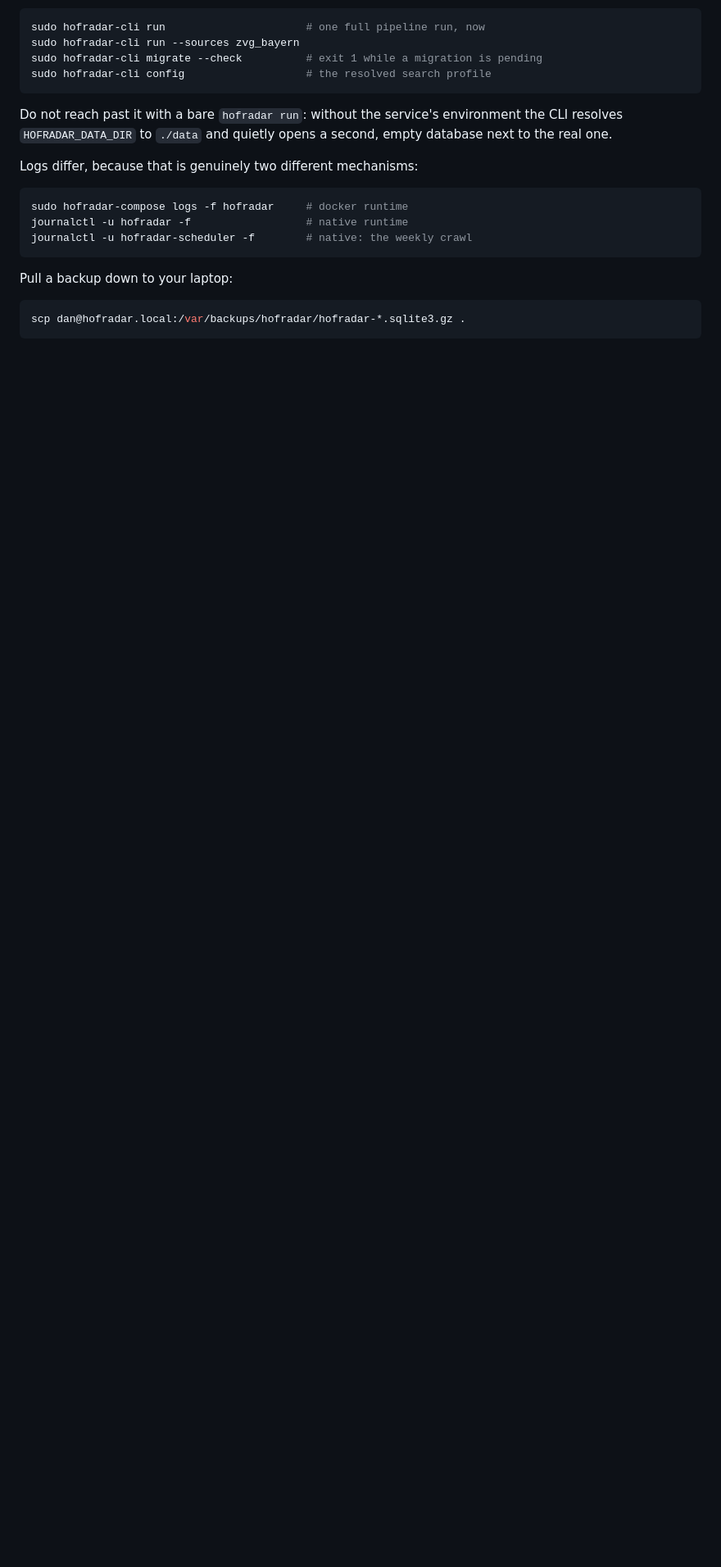
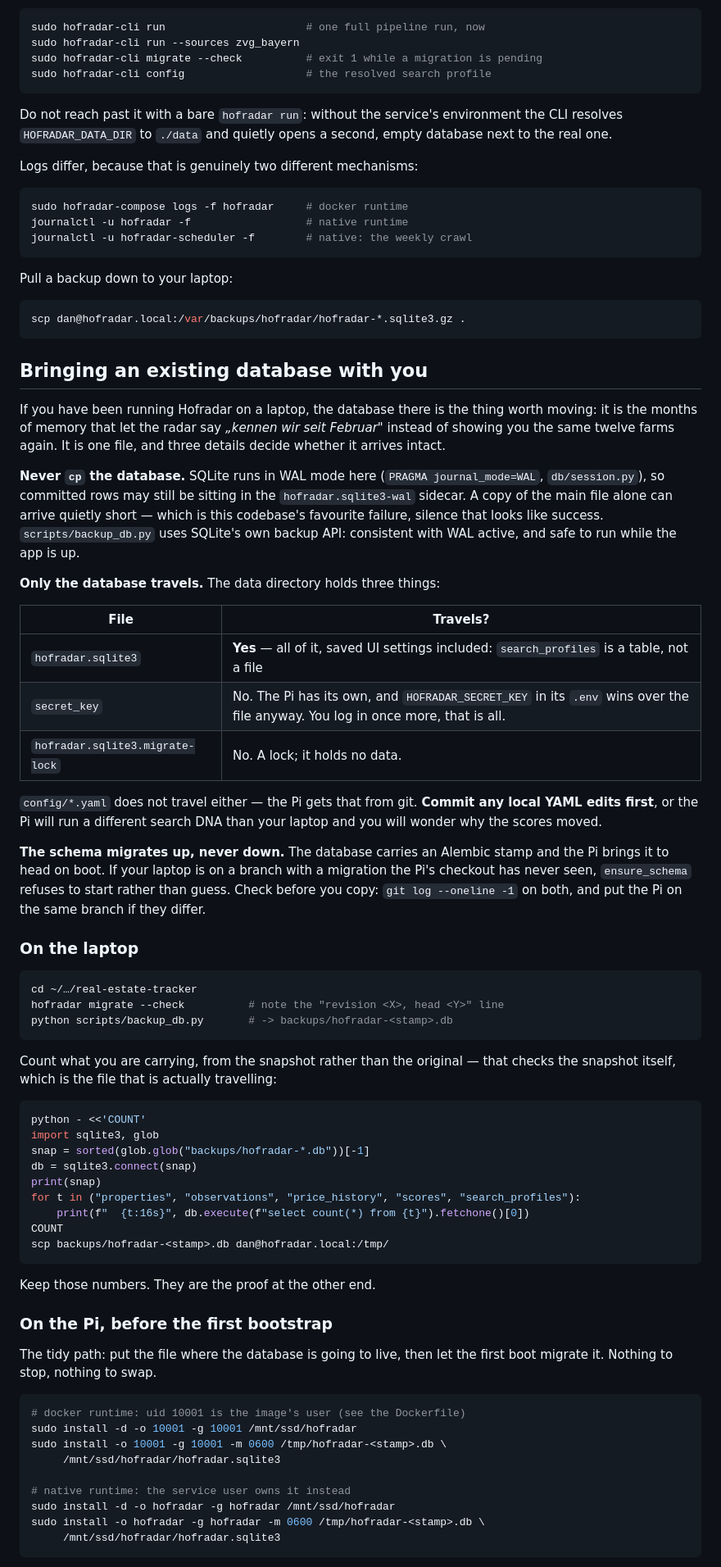
Before and after one commit to DanM3rcurius/real-estate-tracker, a Markdown page: deploy/raspberrypi/README.md, the part around one of its changes. Shown at 82% size. GitHub-like rendering; blank space fills up the shorter version.

````diff
--- a/deploy/raspberrypi/README.md
+++ b/deploy/raspberrypi/README.md
@@ -288,3 +292,77 @@ Pull a backup down to your laptop:
 scp dan@hofradar.local:/var/backups/hofradar/hofradar-*.sqlite3.gz .
 ```
 
+## Bringing an existing database with you
+
+If you have been running Hofradar on a laptop, the database there is the thing
+worth moving: it is the months of memory that let the radar say *„kennen wir
+seit Februar"* instead of showing you the same twelve farms again. It is one
+file, and three details decide whether it arrives intact.
+
+**Never `cp` the database.** SQLite runs in WAL mode here (`PRAGMA
+journal_mode=WAL`, `db/session.py`), so committed rows may still be sitting in
+the `hofradar.sqlite3-wal` sidecar. A copy of the main file alone can arrive
+quietly short — which is this codebase's favourite failure, silence that looks
+like success. `scripts/backup_db.py` uses SQLite's own backup API: consistent
+with WAL active, and safe to run while the app is up.
+
+**Only the database travels.** The data directory holds three things:
+
+| File | Travels? |
+|---|---|
+| `hofradar.sqlite3` | **Yes** — all of it, saved UI settings included: `search_profiles` is a table, not a file |
+| `secret_key` | No. The Pi has its own, and `HOFRADAR_SECRET_KEY` in its `.env` wins over the file anyway. You log in once more, that is all. |
+| `hofradar.sqlite3.migrate-lock` | No. A lock; it holds no data. |
+
+`config/*.yaml` does not travel either — the Pi gets that from git. **Commit
+any local YAML edits first**, or the Pi will run a different search DNA than
+your laptop and you will wonder why the scores moved.
+
+**The schema migrates up, never down.** The database carries an Alembic stamp
+and the Pi brings it to head on boot. If your laptop is on a branch with a
+migration the Pi's checkout has never seen, `ensure_schema` refuses to start
+rather than guess. Check before you copy: `git log --oneline -1` on both, and
+put the Pi on the same branch if they differ.
+
+### On the laptop
+
+```bash
+cd ~/…/real-estate-tracker
+hofradar migrate --check          # note the "revision <X>, head <Y>" line
+python scripts/backup_db.py       # -> backups/hofradar-<stamp>.db
+```
+
+Count what you are carrying, from the snapshot rather than the original — that
+checks the snapshot itself, which is the file that is actually travelling:
+
+```bash
+python - <<'COUNT'
+import sqlite3, glob
+snap = sorted(glob.glob("backups/hofradar-*.db"))[-1]
+db = sqlite3.connect(snap)
+print(snap)
+for t in ("properties", "observations", "price_history", "scores", "search_profiles"):
+    print(f"  {t:16s}", db.execute(f"select count(*) from {t}").fetchone()[0])
+COUNT
+scp backups/hofradar-<stamp>.db dan@hofradar.local:/tmp/
+```
+
+Keep those numbers. They are the proof at the other end.
+
+### On the Pi, before the first bootstrap
+
+The tidy path: put the file where the database is going to live, then let the
+first boot migrate it. Nothing to stop, nothing to swap.
+
+```bash
+# docker runtime: uid 10001 is the image's user (see the Dockerfile)
+sudo install -d -o 10001 -g 10001 /mnt/ssd/hofradar
+sudo install -o 10001 -g 10001 -m 0600 /tmp/hofradar-<stamp>.db \
+     /mnt/ssd/hofradar/hofradar.sqlite3
+
+# native runtime: the service user owns it instead
+sudo install -d -o hofradar -g hofradar /mnt/ssd/hofradar
+sudo install -o hofradar -g hofradar -m 0600 /tmp/hofradar-<stamp>.db \
+     /mnt/ssd/hofradar/hofradar.sqlite3
+```
+
````
Also changed, not shown: other parts of deploy/raspberrypi/README.md (+54 -1 lines).
